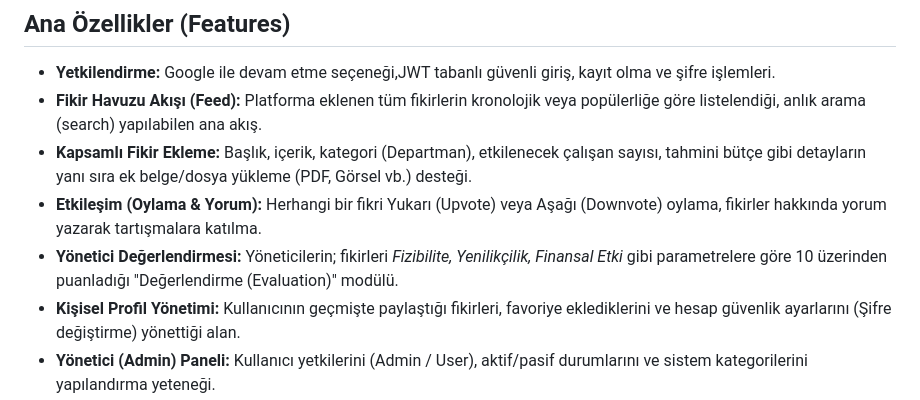
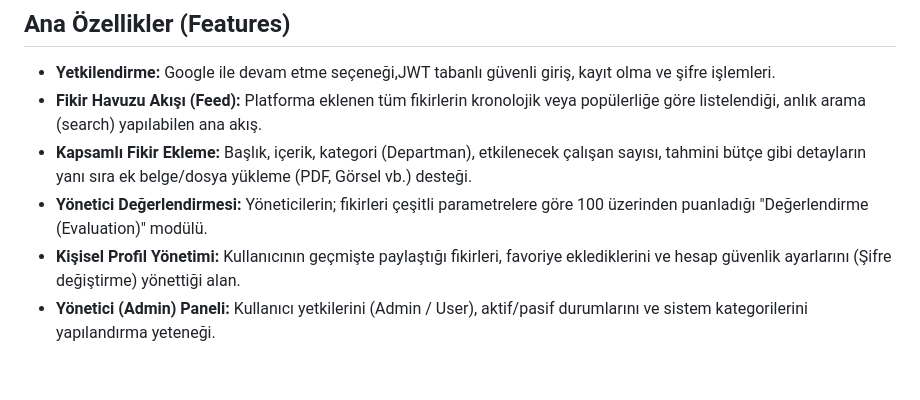
Before and after one commit to enes1517/TRtek-Ideapool, a Markdown page: README.md, the part around the change. Drawn GitHub-style; blank space fills up the shorter version.

```diff
--- a/README.md
+++ b/README.md
@@ -44,8 +44,7 @@ Proje birbirinden bağımsız ancak tam entegre çalışan iki ana bölümden ve
 * **Yetkilendirme:** Google ile devam etme seçeneği,JWT tabanlı güvenli giriş, kayıt olma ve şifre işlemleri.
 * **Fikir Havuzu Akışı (Feed):** Platforma eklenen tüm fikirlerin kronolojik veya popülerliğe göre listelendiği, anlık arama (search) yapılabilen ana akış.
 * **Kapsamlı Fikir Ekleme:** Başlık, içerik, kategori (Departman), etkilenecek çalışan sayısı, tahmini bütçe gibi detayların yanı sıra ek belge/dosya yükleme (PDF, Görsel vb.) desteği.
-* **Etkileşim (Oylama & Yorum):** Herhangi bir fikri Yukarı (Upvote) veya Aşağı (Downvote) oylama, fikirler hakkında yorum yazarak tartışmalara katılma.
-* **Yönetici Değerlendirmesi:** Yöneticilerin; fikirleri _Fizibilite, Yenilikçilik, Finansal Etki_ gibi parametrelere göre 10 üzerinden puanladığı "Değerlendirme (Evaluation)" modülü.
+* **Yönetici Değerlendirmesi:** Yöneticilerin; fikirleri çeşitli parametrelere göre 100 üzerinden puanladığı "Değerlendirme (Evaluation)" modülü.
 * **Kişisel Profil Yönetimi:** Kullanıcının geçmişte paylaştığı fikirleri, favoriye eklediklerini ve hesap güvenlik ayarlarını (Şifre değiştirme) yönettiği alan.
 * **Yönetici (Admin) Paneli:** Kullanıcı yetkilerini (Admin / User), aktif/pasif durumlarını ve sistem kategorilerini yapılandırma yeteneği.
 
```
